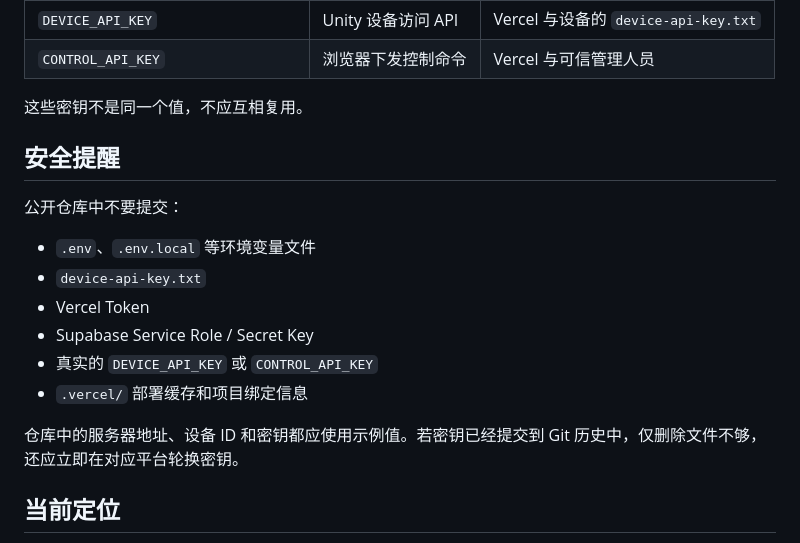
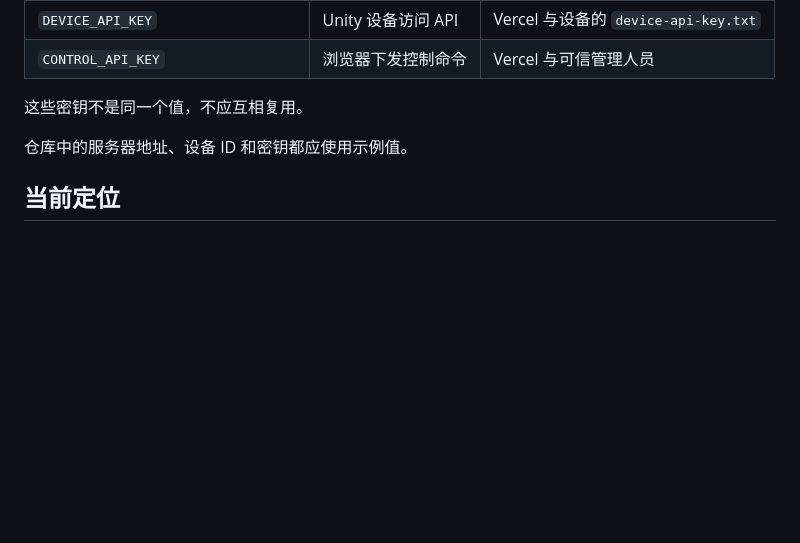
Before and after one commit to highFar-hub/RemoteDeviceMonitor-For-Unity, a Markdown page: README.md, the part around the change. Rendered like a GitHub page; blank space fills up the shorter version.

```diff
--- a/README.md
+++ b/README.md
@@ -168,19 +168,7 @@ monitor.ClearError();
 
 这些密钥不是同一个值，不应互相复用。
 
-## 安全提醒
-
-公开仓库中不要提交：
-
-- `.env`、`.env.local` 等环境变量文件
-- `device-api-key.txt`
-- Vercel Token
-- Supabase Service Role / Secret Key
-- 真实的 `DEVICE_API_KEY` 或 `CONTROL_API_KEY`
-- `.vercel/` 部署缓存和项目绑定信息
-
-仓库中的服务器地址、设备 ID 和密钥都应使用示例值。若密钥已经提交到 Git
-历史中，仅删除文件不够，还应立即在对应平台轮换密钥。
+仓库中的服务器地址、设备 ID 和密钥都应使用示例值。
 
 ## 当前定位
 
```
